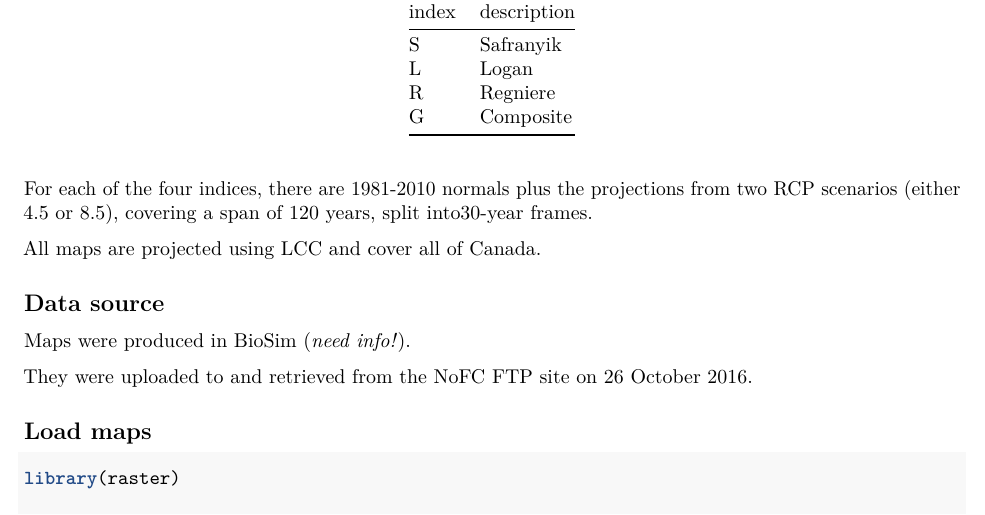
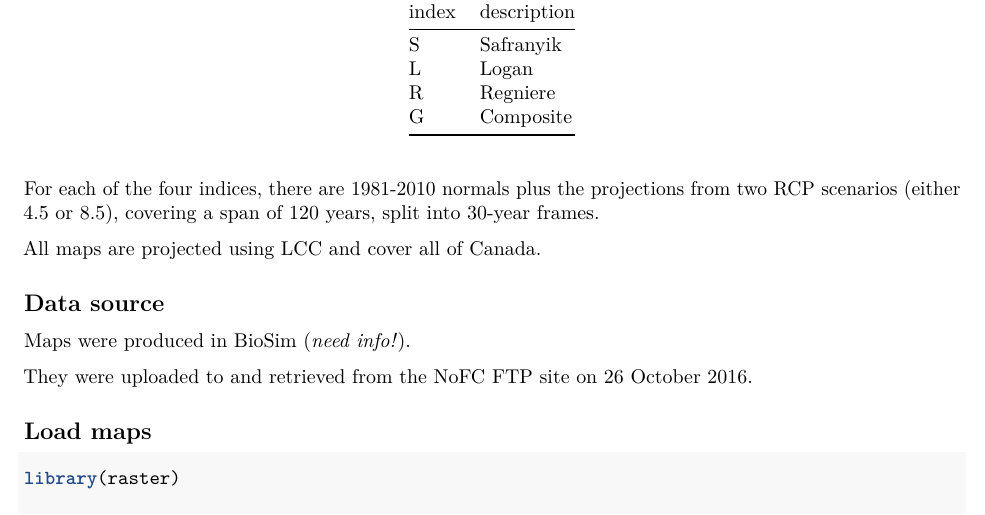
Before and after one commit to achubaty/mpb-maps, an R Markdown document (climate-projections.Rmd): part of page 1 of 2, cut so that both start at the same text. Rendered offline with R 4.5, knitr and Pandoc, then LaTeX, with nearby package versions; some code elsewhere in the file could not run offline.

Commit message:
fix formatting

````diff
--- a/climate-projections.Rmd
+++ b/climate-projections.Rmd
@@ -44,7 +44,7 @@ scenarios <- data.frame(
 knitr::kable(scenarios)
 ```
 
-For each of the four indices, there are 1981-2010 normals plus the projections from two RCP scenarios (either 4.5 or 8.5), covering a span of 120 years, split into30-year frames.
+For each of the four indices, there are 1981-2010 normals plus the projections from two RCP scenarios (either 4.5 or 8.5), covering a span of 120 years, split into 30-year frames.
 
 All maps are projected using LCC and cover all of Canada.
 
````
